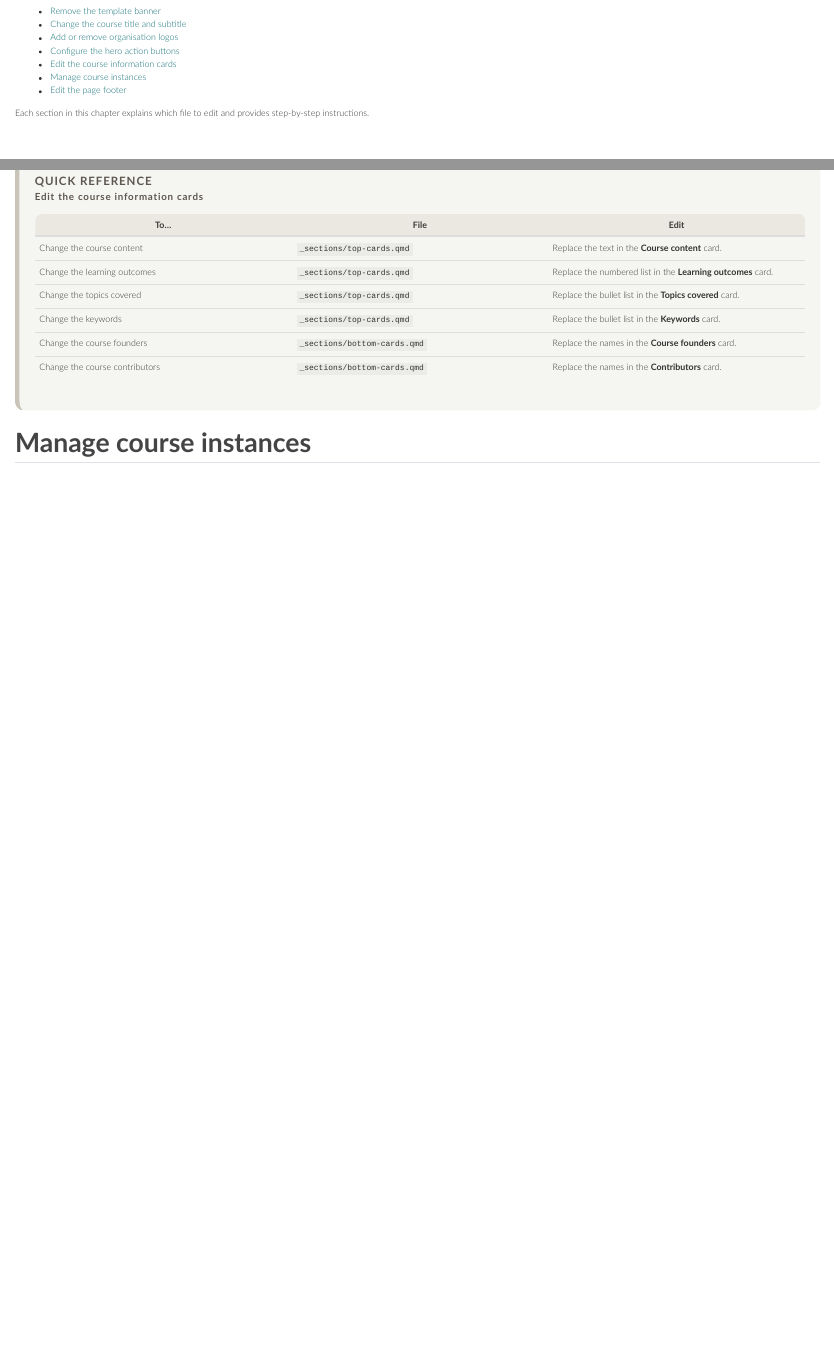
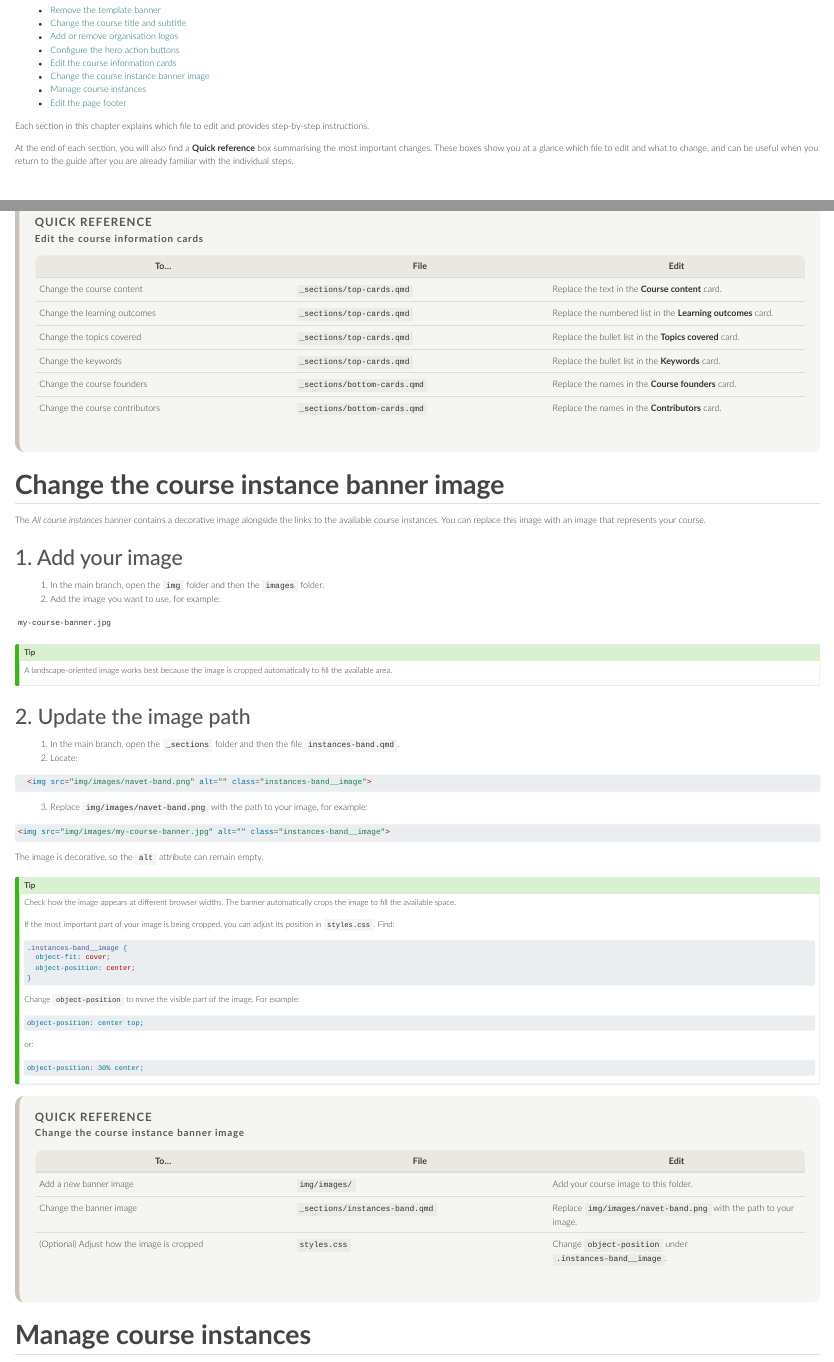
Before and after one commit to SciLifeLab-Training/scilifelab-course-webpage-template-user-guide, a Quarto document (landing-page.qmd): the page in a window 1100 px wide, from 130 px down before the commit and from 560 px down after it, so that both start at the same text, and a second part further down, joined at a grey line. Rendered offline with R 4.5, knitr and Pandoc in place of Quarto, with nearby package versions.

Commit message:
Added landing page image and instructions on how to change course instance banner image

````diff
--- a/landing-page.qmd
+++ b/landing-page.qmd
@@ -15,10 +20,14 @@ In the following sections, you will find how to:
 - [Add or remove organisation logos](#hero-add-or-remove-a-logo)
 - [Configure the hero action buttons](#hero-configure-the-current-course-instance-and-registration-action-buttons)
 - [Edit the course information cards](#course-information-cards-edit-text)
+- [Change the course instance banner image](#change-the-course-instance-banner-image)
 - [Manage course instances](#manage-course-instances)
 - [Edit the page footer](#edit-the-footer)
 
 Each section in this chapter explains which file to edit and provides step-by-step instructions.
+
+At the end of each section, you will also find a **Quick reference** box summarising the most important changes. These boxes show you at a glance which file to edit and what to change, and can be useful when you return to the guide after you are already familiar with the individual steps.
+
 
 <br>
 
@@ -482,3 +496,42 @@ replace the example names with the names of the course contributors.
 
 :::
 
+## Change the course instance banner image
+The *All course instances* banner contains a decorative image alongside the links to the available course instances. You can replace this image with an image that represents your course.
+
+### 1. Add your image
+1. In the main branch, open the `img` folder and then the `images` folder.
+2. Add the image you want to use, for example:
+
+```text
+my-course-banner.jpg
+```
+
+::: {.callout-tip}
+A landscape-oriented image works best because the image is cropped automatically to fill the available area.
+:::
+
+
+### 2. Update the image path
+
+1. In the main branch, open the `_sections` folder and then the file `instances-band.qmd`.
+2. Locate:
+
+```html
+  <img src="img/images/navet-band.png" alt="" class="instances-band__image">
+```
+
+3. Replace `img/images/navet-band.png` with the path to your image, for example:
+
+```html
+<img src="img/images/my-course-banner.jpg" alt="" class="instances-band__image">
+```
+
+The image is decorative, so the `alt` attribute can remain empty.
+
+::: {.callout-tip}
+Check how the image appears at different browser widths. The banner automatically crops the image to fill the available space.
+
+If the most important part of your image is being cropped, you can adjust its position in `styles.css`. Find:
+
+```css
@@ -485,3 +544,31 @@ replace the example names with the names of the course contributors.
+Change `object-position` to move the visible part of the image. For example:
+
+```css
+object-position: center top;
+```
+
+or:
+
+```css
+object-position: 30% center;
+```
+:::
+
+
+::: {.quick-reference}
+
+<span class="quick-reference-title">Quick reference</span>
+<span class="quick-reference-subtitle"> Change the course instance banner image </span>
+
+
+| To... | File | Edit |
+|---|---|---|
+| Add a new banner image | `img/images/` | Add your course image to this folder. |
+| Change the banner image | `_sections/instances-band.qmd` | Replace `img/images/navet-band.png` with the path to your image. |
+| (Optional) Adjust how the image is cropped | `styles.css` | Change `object-position` under `.instances-band__image`. |
+
+:::
+
 
 ## Manage course instances
 
````
Also changed, not shown: images/template-landing-page.png (added), landing-page.qmd (22 more changed lines).
